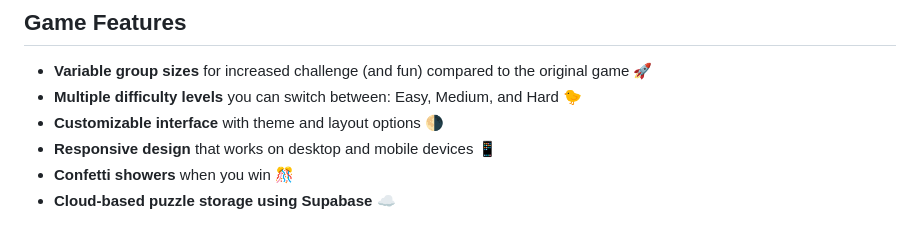
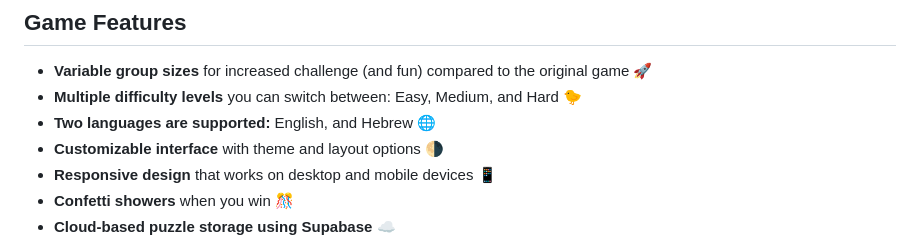
Before and after one commit to guychuk/connections-plus, a Markdown page: README.md, the part around one of its changes. Rendered like a GitHub page.

```diff
--- a/README.md
+++ b/README.md
@@ -62,6 +64,7 @@ To help (but not spoil):
 
 - **Variable group sizes** for increased challenge (and fun) compared to the original game 🚀
 - **Multiple difficulty levels** you can switch between: Easy, Medium, and Hard 🐤
+- **Two languages are supported:** English, and Hebrew 🌐
 - **Customizable interface** with theme and layout options 🌗
 - **Responsive design** that works on desktop and mobile devices 📱
 - **Confetti showers** when you win 🎊
```
Also changed, not shown: other parts of README.md (+3 -1 lines).
